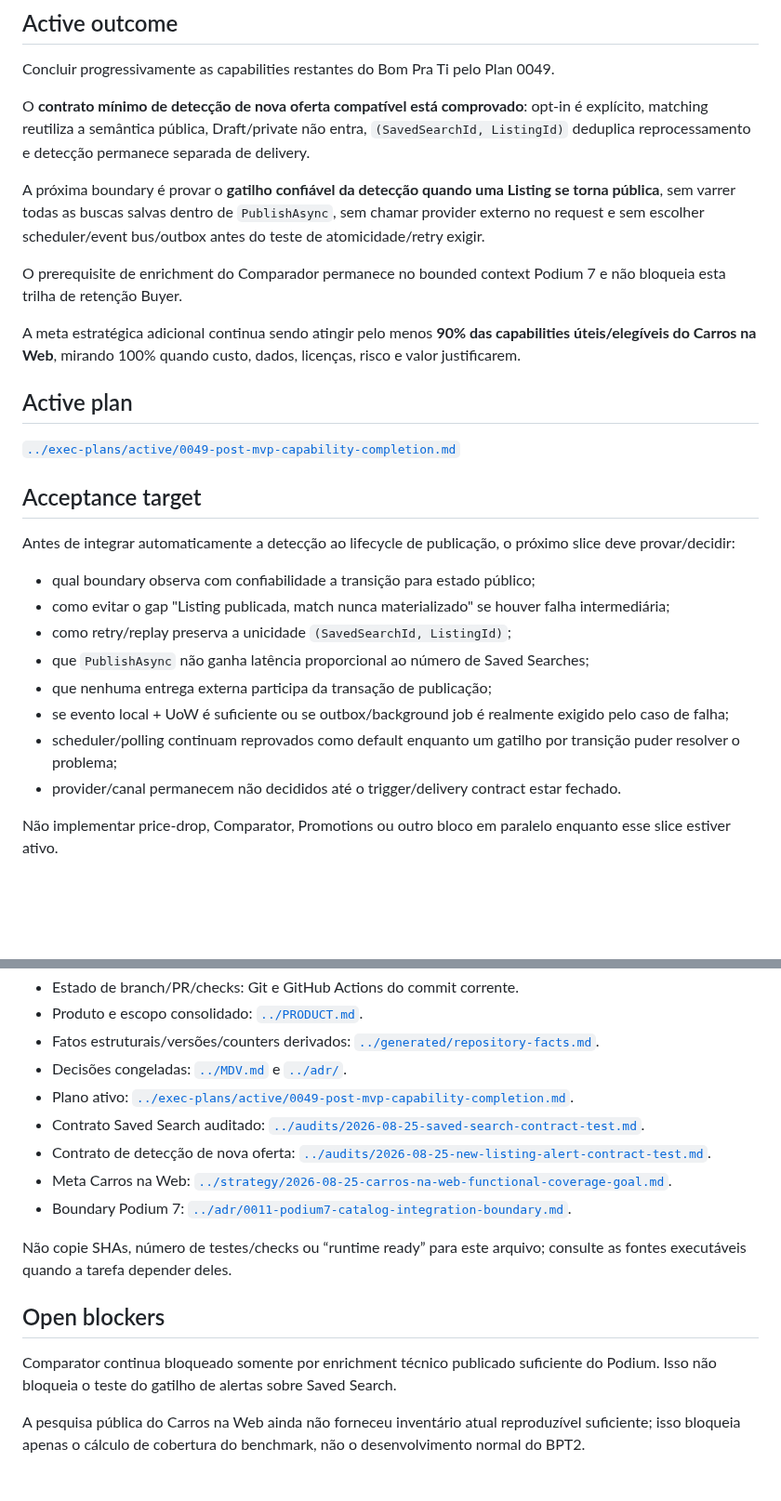
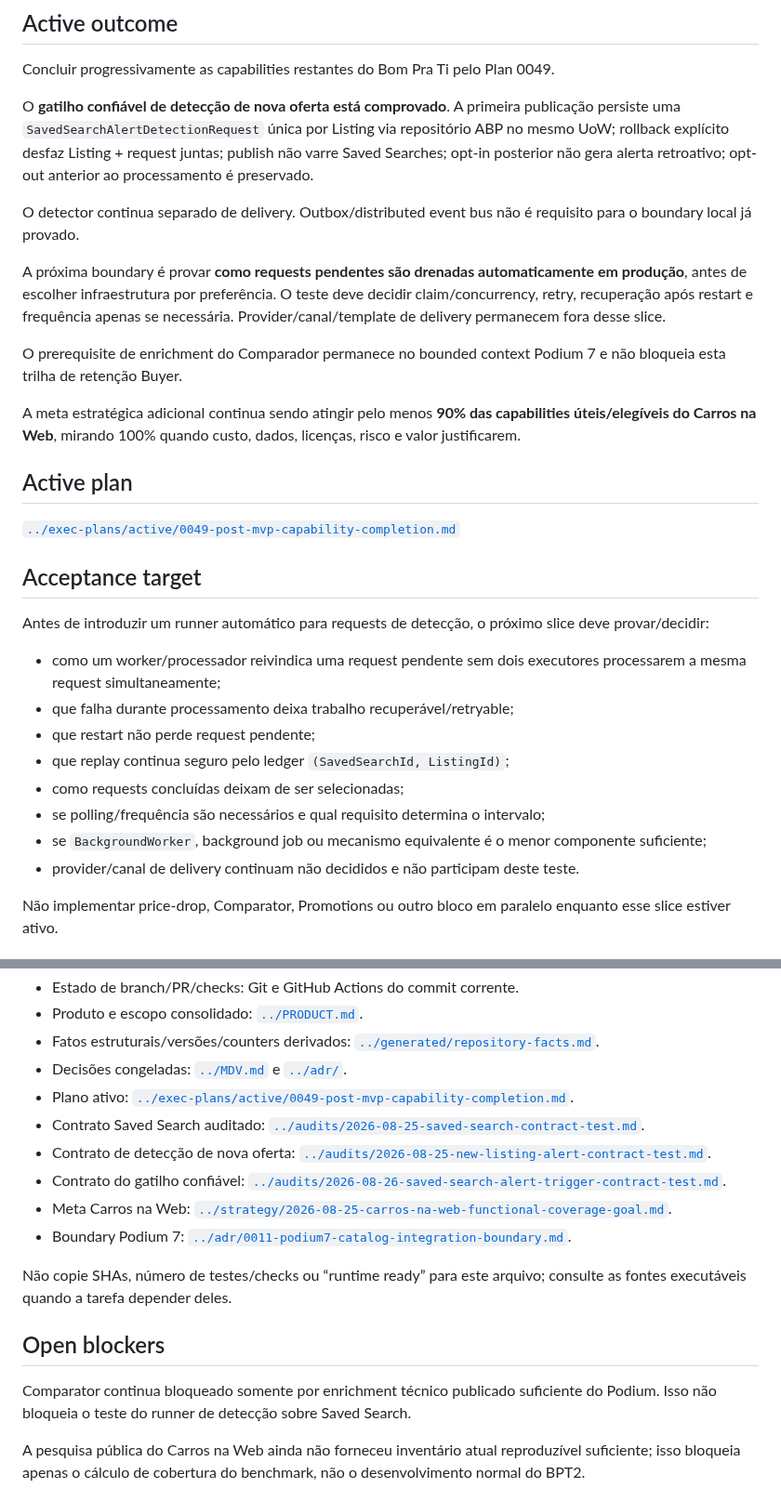
Before and after one commit to igobritoti/bpt2-abp, a Markdown page: docs/agent/CURRENT-WORK.md, 2 parts joined by grey strips. Shown at 93% size. Rendered like a GitHub page; blank space fills up the shorter version.

Commit message:
Advance work to alert request runner boundary

```diff
--- a/docs/agent/CURRENT-WORK.md
+++ b/docs/agent/CURRENT-WORK.md
@@ -8,9 +8,11 @@ Este arquivo é um snapshot curto do trabalho corrente. Não é histórico, chan
 
 Concluir progressivamente as capabilities restantes do Bom Pra Ti pelo Plan 0049.
 
-O **contrato mínimo de detecção de nova oferta compatível está comprovado**: opt-in é explícito, matching reutiliza a semântica pública, Draft/private não entra, `(SavedSearchId, ListingId)` deduplica reprocessamento e detecção permanece separada de delivery.
+O **gatilho confiável de detecção de nova oferta está comprovado**. A primeira publicação persiste uma `SavedSearchAlertDetectionRequest` única por Listing via repositório ABP no mesmo UoW; rollback explícito desfaz Listing + request juntas; publish não varre Saved Searches; opt-in posterior não gera alerta retroativo; opt-out anterior ao processamento é preservado.
 
-A próxima boundary é provar o **gatilho confiável da detecção quando uma Listing se torna pública**, sem varrer todas as buscas salvas dentro de `PublishAsync`, sem chamar provider externo no request e sem escolher scheduler/event bus/outbox antes do teste de atomicidade/retry exigir.
+O detector continua separado de delivery. Outbox/distributed event bus não é requisito para o boundary local já provado.
+
+A próxima boundary é provar **como requests pendentes são drenadas automaticamente em produção**, antes de escolher infraestrutura por preferência. O teste deve decidir claim/concurrency, retry, recuperação após restart e frequência apenas se necessária. Provider/canal/template de delivery permanecem fora desse slice.
 
 O prerequisite de enrichment do Comparador permanece no bounded context Podium 7 e não bloqueia esta trilha de retenção Buyer.
 
@@ -22,16 +24,16 @@ A meta estratégica adicional continua sendo atingir pelo menos **90% das capabi
 
 ## Acceptance target
 
-Antes de integrar automaticamente a detecção ao lifecycle de publicação, o próximo slice deve provar/decidir:
+Antes de introduzir um runner automático para requests de detecção, o próximo slice deve provar/decidir:
 
-- qual boundary observa com confiabilidade a transição para estado público;
-- como evitar o gap "Listing publicada, match nunca materializado" se houver falha intermediária;
-- como retry/replay preserva a unicidade `(SavedSearchId, ListingId)`;
-- que `PublishAsync` não ganha latência proporcional ao número de Saved Searches;
-- que nenhuma entrega externa participa da transação de publicação;
-- se evento local + UoW é suficiente ou se outbox/background job é realmente exigido pelo caso de falha;
-- scheduler/polling continuam reprovados como default enquanto um gatilho por transição puder resolver o problema;
-- provider/canal permanecem não decididos até o trigger/delivery contract estar fechado.
+- como um worker/processador reivindica uma request pendente sem dois executores processarem a mesma request simultaneamente;
+- que falha durante processamento deixa trabalho recuperável/retryable;
+- que restart não perde request pendente;
+- que replay continua seguro pelo ledger `(SavedSearchId, ListingId)`;
+- como requests concluídas deixam de ser selecionadas;
+- se polling/frequência são necessários e qual requisito determina o intervalo;
+- se `BackgroundWorker`, background job ou mecanismo equivalente é o menor componente suficiente;
+- provider/canal de delivery continuam não decididos e não participam deste teste.
 
 Não implementar price-drop, Comparator, Promotions ou outro bloco em paralelo enquanto esse slice estiver ativo.
 
@@ -44,6 +46,7 @@ Não implementar price-drop, Comparator, Promotions ou outro bloco em paralelo e
 - Plano ativo: [`../exec-plans/active/0049-post-mvp-capability-completion.md`](../exec-plans/active/0049-post-mvp-capability-completion.md).
 - Contrato Saved Search auditado: [`../audits/2026-08-25-saved-search-contract-test.md`](../audits/2026-08-25-saved-search-contract-test.md).
 - Contrato de detecção de nova oferta: [`../audits/2026-08-25-new-listing-alert-contract-test.md`](../audits/2026-08-25-new-listing-alert-contract-test.md).
+- Contrato do gatilho confiável: [`../audits/2026-08-26-saved-search-alert-trigger-contract-test.md`](../audits/2026-08-26-saved-search-alert-trigger-contract-test.md).
 - Meta Carros na Web: [`../strategy/2026-08-25-carros-na-web-functional-coverage-goal.md`](../strategy/2026-08-25-carros-na-web-functional-coverage-goal.md).
 - Boundary Podium 7: [`../adr/0011-podium7-catalog-integration-boundary.md`](../adr/0011-podium7-catalog-integration-boundary.md).
 
@@ -51,7 +54,7 @@ Não copie SHAs, número de testes/checks ou “runtime ready” para este arqui
 
 ## Open blockers
 
-Comparator continua bloqueado somente por enrichment técnico publicado suficiente do Podium. Isso não bloqueia o teste do gatilho de alertas sobre Saved Search.
+Comparator continua bloqueado somente por enrichment técnico publicado suficiente do Podium. Isso não bloqueia o teste do runner de detecção sobre Saved Search.
 
 A pesquisa pública do Carros na Web ainda não forneceu inventário atual reproduzível suficiente; isso bloqueia apenas o cálculo de cobertura do benchmark, não o desenvolvimento normal do BPT2.
 
```
